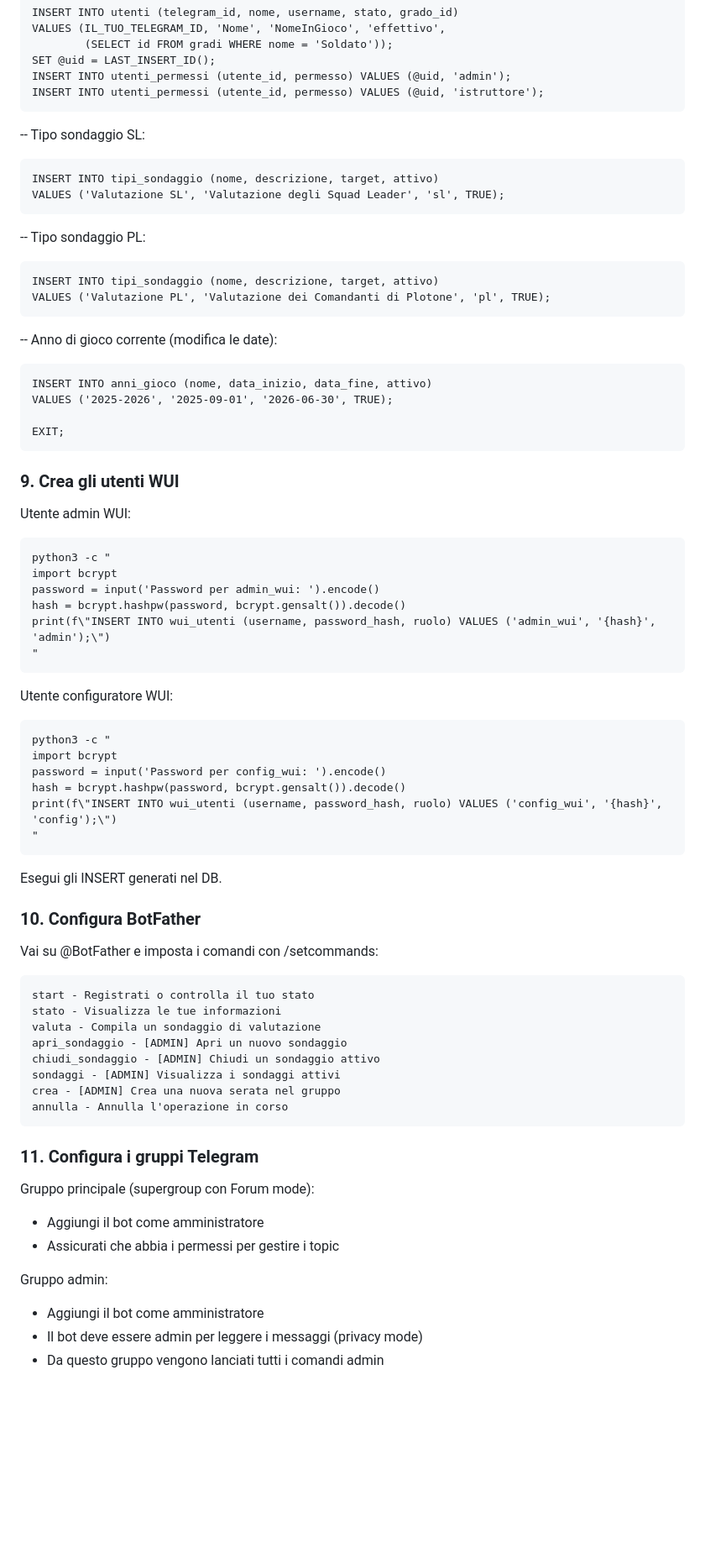
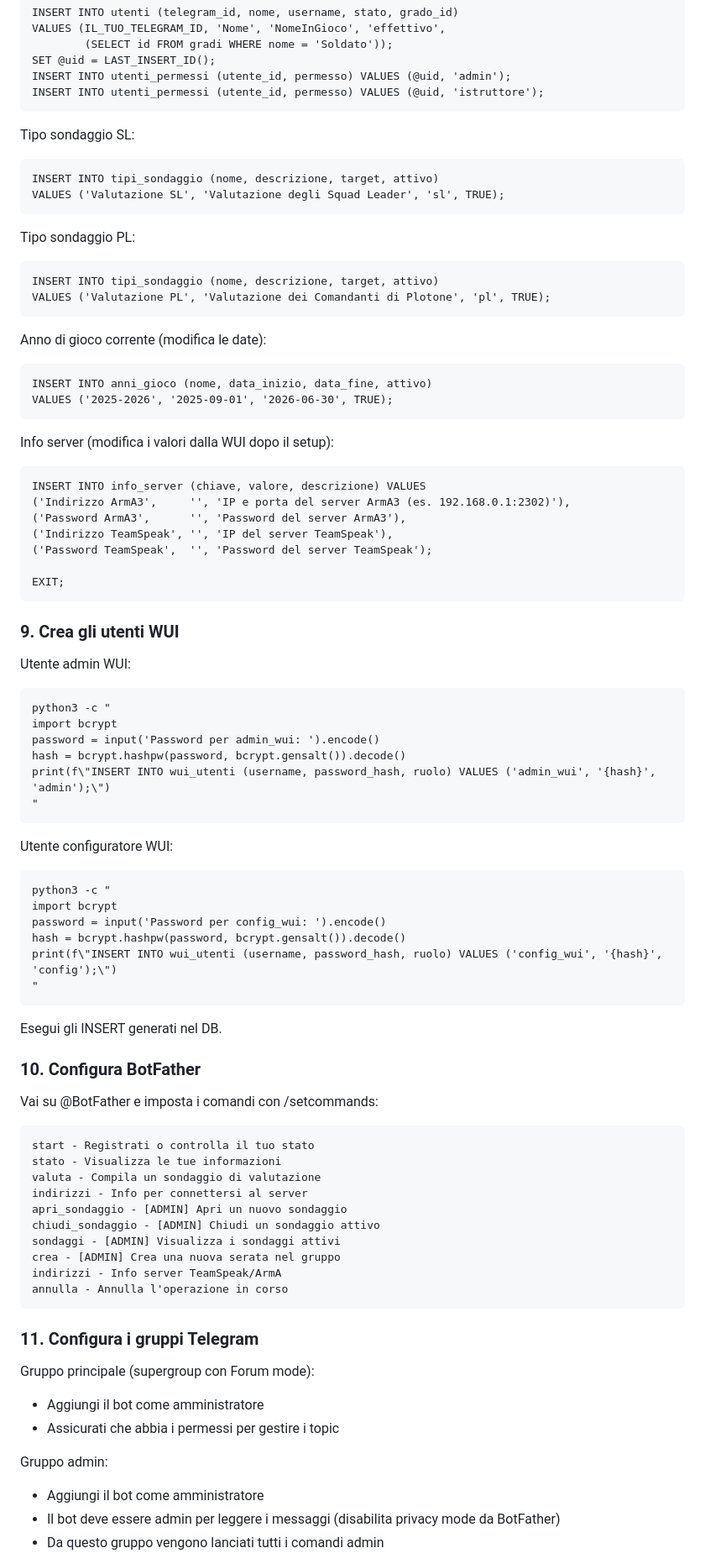
Before and after one commit to LeoBarga/arma3_bot, a Markdown page: README.md, the part around one of its changes. Shown at 84% size. Rendered like a GitHub page; blank space fills up the shorter version.

````diff
--- a/README.md
+++ b/README.md
@@ -117,23 +132,36 @@ SET @uid = LAST_INSERT_ID();
 INSERT INTO utenti_permessi (utente_id, permesso) VALUES (@uid, 'admin');
 INSERT INTO utenti_permessi (utente_id, permesso) VALUES (@uid, 'istruttore');
 ```
--- Tipo sondaggio SL:
+
+Tipo sondaggio SL:
 ```
 INSERT INTO tipi_sondaggio (nome, descrizione, target, attivo)
 VALUES ('Valutazione SL', 'Valutazione degli Squad Leader', 'sl', TRUE);
 ```
--- Tipo sondaggio PL:
+
+Tipo sondaggio PL:
 ```
 INSERT INTO tipi_sondaggio (nome, descrizione, target, attivo)
 VALUES ('Valutazione PL', 'Valutazione dei Comandanti di Plotone', 'pl', TRUE);
 ```
--- Anno di gioco corrente (modifica le date):
+
+Anno di gioco corrente (modifica le date):
 ```
 INSERT INTO anni_gioco (nome, data_inizio, data_fine, attivo)
 VALUES ('2025-2026', '2025-09-01', '2026-06-30', TRUE);
+```
+
+Info server (modifica i valori dalla WUI dopo il setup):
+```
+INSERT INTO info_server (chiave, valore, descrizione) VALUES
+('Indirizzo ArmA3',     '', 'IP e porta del server ArmA3 (es. 192.168.0.1:2302)'),
+('Password ArmA3',      '', 'Password del server ArmA3'),
+('Indirizzo TeamSpeak', '', 'IP del server TeamSpeak'),
+('Password TeamSpeak',  '', 'Password del server TeamSpeak');
 
 EXIT;
 ```
+
 ### 9. Crea gli utenti WUI
 
 Utente admin WUI:
@@ -145,6 +173,7 @@ hash = bcrypt.hashpw(password, bcrypt.gensalt()).decode()
 print(f\"INSERT INTO wui_utenti (username, password_hash, ruolo) VALUES ('admin_wui', '{hash}', 'admin');\")
 "
 ```
+
 Utente configuratore WUI:
 ```
 python3 -c "
@@ -154,6 +183,7 @@ hash = bcrypt.hashpw(password, bcrypt.gensalt()).decode()
 print(f\"INSERT INTO wui_utenti (username, password_hash, ruolo) VALUES ('config_wui', '{hash}', 'config');\")
 "
 ```
+
 Esegui gli INSERT generati nel DB.
 
 ### 10. Configura BotFather
@@ -163,12 +193,15 @@ Vai su @BotFather e imposta i comandi con /setcommands:
 start - Registrati o controlla il tuo stato
 stato - Visualizza le tue informazioni
 valuta - Compila un sondaggio di valutazione
+indirizzi - Info per connettersi al server
 apri_sondaggio - [ADMIN] Apri un nuovo sondaggio
 chiudi_sondaggio - [ADMIN] Chiudi un sondaggio attivo
 sondaggi - [ADMIN] Visualizza i sondaggi attivi
 crea - [ADMIN] Crea una nuova serata nel gruppo
+indirizzi - Info server TeamSpeak/ArmA
 annulla - Annulla l'operazione in corso
 ```
+
 ### 11. Configura i gruppi Telegram
 
 Gruppo principale (supergroup con Forum mode):
@@ -177,5 +210,5 @@ Gruppo principale (supergroup con Forum mode):
 
 Gruppo admin:
 - Aggiungi il bot come amministratore
-- Il bot deve essere admin per leggere i messaggi (privacy mode)
+- Il bot deve essere admin per leggere i messaggi (disabilita privacy mode da BotFather)
 - Da questo gruppo vengono lanciati tutti i comandi admin
````
Also changed, not shown: other parts of README.md (+99 -17 lines).
